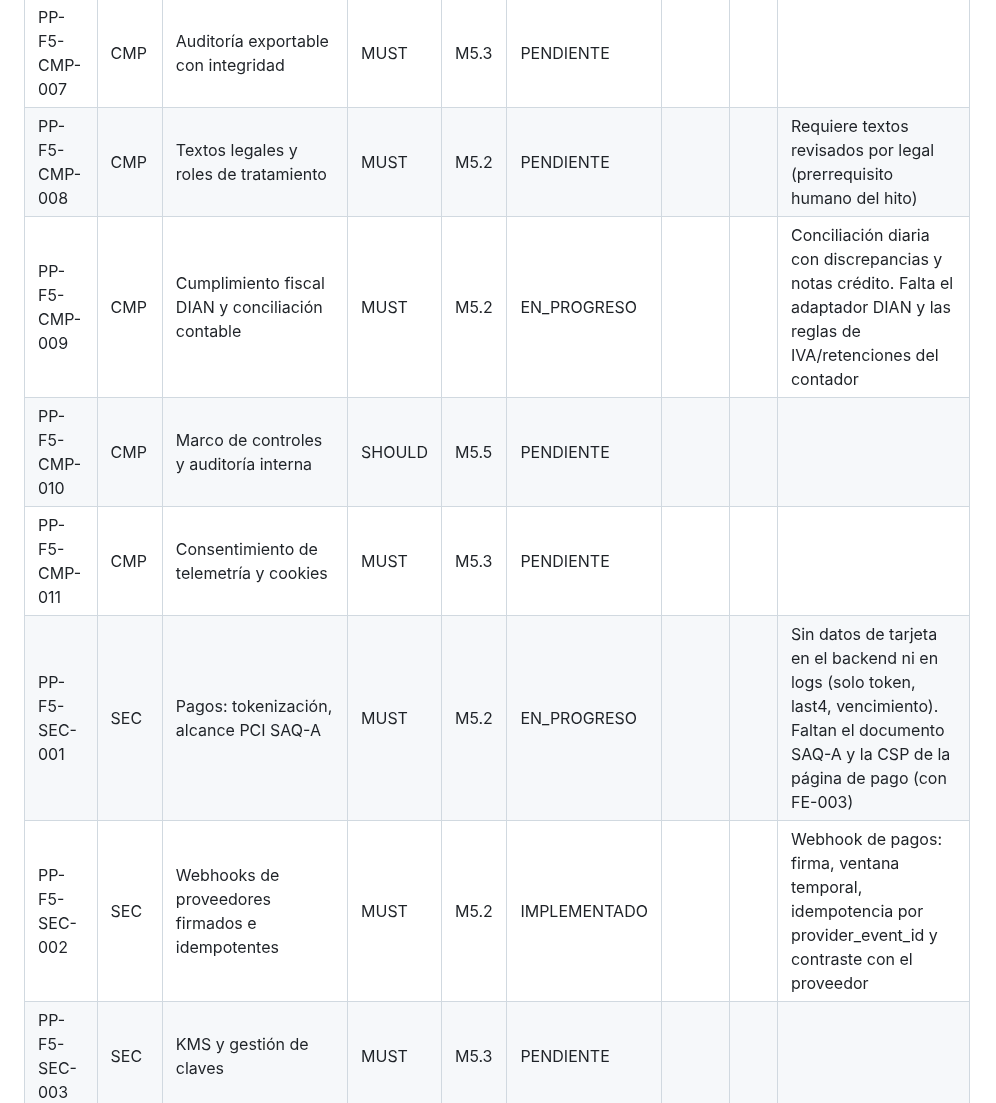
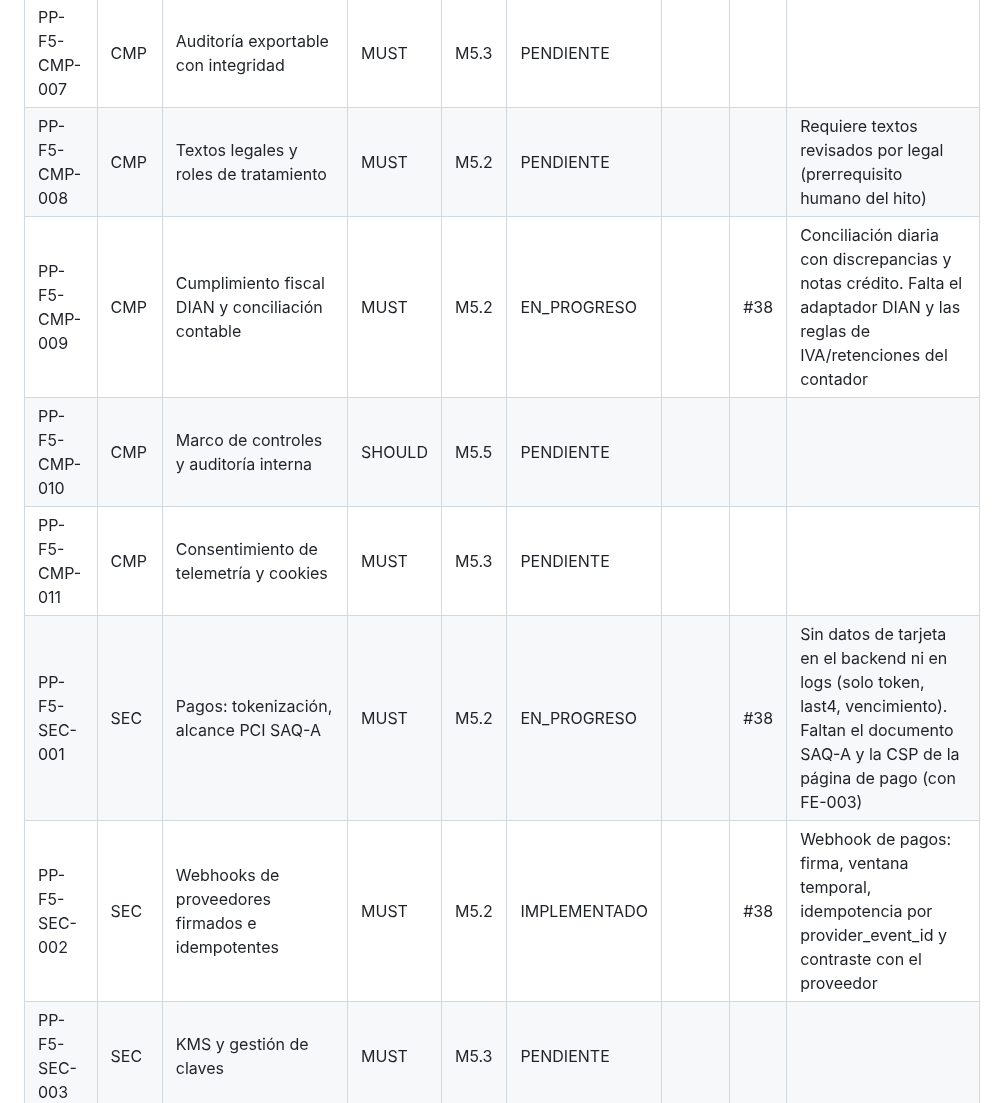
Before and after one commit to edcastanohunter/PetPassport, a Markdown page: docs/tracking/phase-5.md, the part around one of its changes. GitHub-like rendering.

```diff
--- a/docs/tracking/phase-5.md
+++ b/docs/tracking/phase-5.md
@@ -102,12 +102,12 @@
 | PP-F5-CMP-005 | CMP | Encargados, DPAs y transferencias | MUST | M5.3 | PENDIENTE | | | |
 | PP-F5-CMP-006 | CMP | Revisión de accesos trimestral y offboarding | MUST | M5.4 | PENDIENTE | | | |
 | PP-F5-CMP-007 | CMP | Auditoría exportable con integridad | MUST | M5.3 | PENDIENTE | | | |
-| PP-F5-CMP-008 | CMP | Textos legales y roles de tratamiento | MUST | M5.2 | PENDIENTE | | | Requiere textos revisados por legal (prerrequisito humano del hito) |
-| PP-F5-CMP-009 | CMP | Cumplimiento fiscal DIAN y conciliación contable | MUST | M5.2 | EN_PROGRESO | | | Conciliación diaria con discrepancias y notas crédito. Falta el adaptador DIAN y las reglas de IVA/retenciones del contador |
+| PP-F5-CMP-008 | CMP | Textos legales y roles de tratamiento | MUST | M5.2 | PENDIENTE | |  | Requiere textos revisados por legal (prerrequisito humano del hito) |
+| PP-F5-CMP-009 | CMP | Cumplimiento fiscal DIAN y conciliación contable | MUST | M5.2 | EN_PROGRESO | | #38 | Conciliación diaria con discrepancias y notas crédito. Falta el adaptador DIAN y las reglas de IVA/retenciones del contador |
 | PP-F5-CMP-010 | CMP | Marco de controles y auditoría interna | SHOULD | M5.5 | PENDIENTE | | | |
 | PP-F5-CMP-011 | CMP | Consentimiento de telemetría y cookies | MUST | M5.3 | PENDIENTE | | | |
-| PP-F5-SEC-001 | SEC | Pagos: tokenización, alcance PCI SAQ-A | MUST | M5.2 | EN_PROGRESO | | | Sin datos de tarjeta en el backend ni en logs (solo token, last4, vencimiento). Faltan el documento SAQ-A y la CSP de la página de pago (con FE-003) |
-| PP-F5-SEC-002 | SEC | Webhooks de proveedores firmados e idempotentes | MUST | M5.2 | IMPLEMENTADO | | | Webhook de pagos: firma, ventana temporal, idempotencia por provider_event_id y contraste con el proveedor |
+| PP-F5-SEC-001 | SEC | Pagos: tokenización, alcance PCI SAQ-A | MUST | M5.2 | EN_PROGRESO | | #38 | Sin datos de tarjeta en el backend ni en logs (solo token, last4, vencimiento). Faltan el documento SAQ-A y la CSP de la página de pago (con FE-003) |
+| PP-F5-SEC-002 | SEC | Webhooks de proveedores firmados e idempotentes | MUST | M5.2 | IMPLEMENTADO | | #38 | Webhook de pagos: firma, ventana temporal, idempotencia por provider_event_id y contraste con el proveedor |
 | PP-F5-SEC-003 | SEC | KMS y gestión de claves | MUST | M5.3 | PENDIENTE | | | |
 | PP-F5-SEC-004 | SEC | Impersonación segura | MUST | M5.4 | PENDIENTE | | | |
 | PP-F5-SEC-005 | SEC | Threat model F5 | MUST | M5.5 | PENDIENTE | | | |
```
Also changed, not shown: other parts of docs/tracking/phase-5.md (+21 -21 lines).
